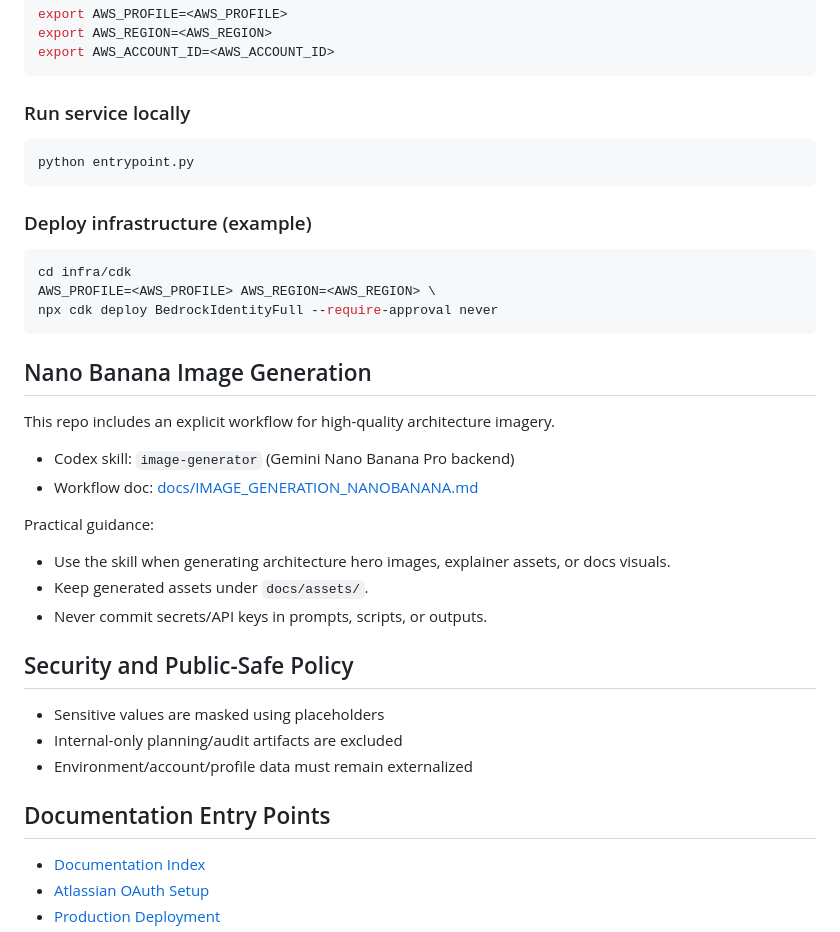
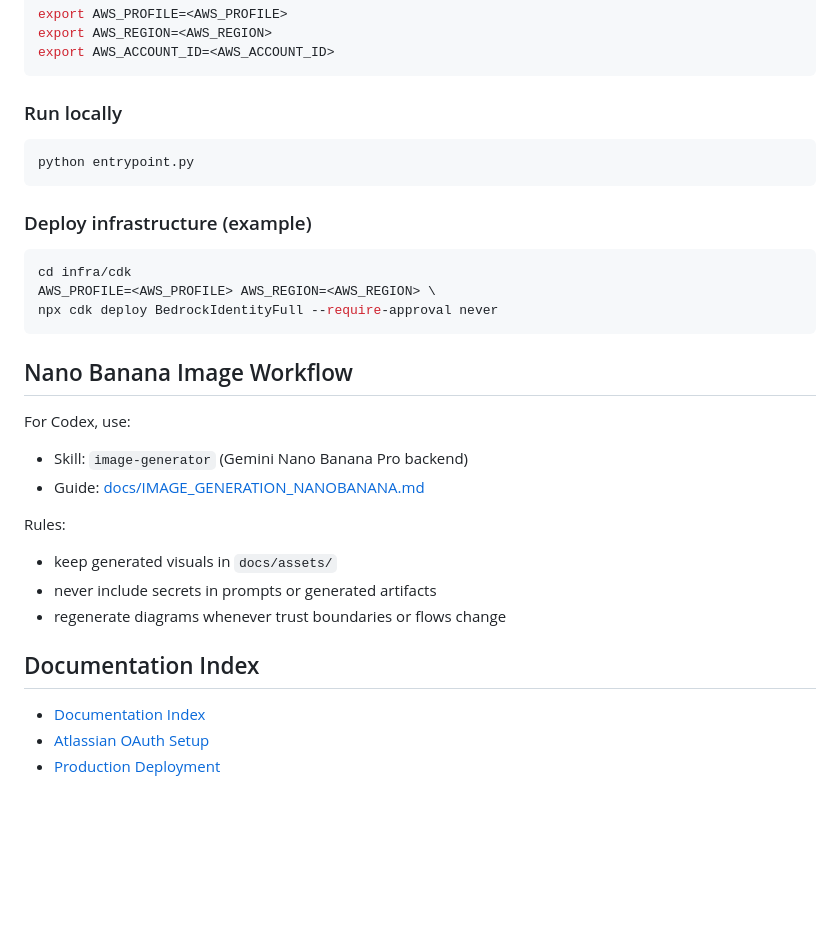
Before and after one commit to johnruiz24/agentcore-identity, a Markdown page: README.md, the part around one of its changes. Rendered like a GitHub page; blank space fills up the shorter version.

````diff
--- a/README.md
+++ b/README.md
@@ -64,7 +98,7 @@ export AWS_REGION=<AWS_REGION>
 export AWS_ACCOUNT_ID=<AWS_ACCOUNT_ID>
 ```
 
-### Run service locally
+### Run locally
 
 ```bash
 python entrypoint.py
@@ -78,26 +112,20 @@ AWS_PROFILE=<AWS_PROFILE> AWS_REGION=<AWS_REGION> \
 npx cdk deploy BedrockIdentityFull --require-approval never
 ```
 
-## Nano Banana Image Generation
+## Nano Banana Image Workflow
 
-This repo includes an explicit workflow for high-quality architecture imagery.
+For Codex, use:
 
-- Codex skill: `image-generator` (Gemini Nano Banana Pro backend)
-- Workflow doc: [docs/IMAGE_GENERATION_NANOBANANA.md](docs/IMAGE_GENERATION_NANOBANANA.md)
+- Skill: `image-generator` (Gemini Nano Banana Pro backend)
+- Guide: [docs/IMAGE_GENERATION_NANOBANANA.md](docs/IMAGE_GENERATION_NANOBANANA.md)
 
-Practical guidance:
+Rules:
 
-- Use the skill when generating architecture hero images, explainer assets, or docs visuals.
-- Keep generated assets under `docs/assets/`.
-- Never commit secrets/API keys in prompts, scripts, or outputs.
+- keep generated visuals in `docs/assets/`
+- never include secrets in prompts or generated artifacts
+- regenerate diagrams whenever trust boundaries or flows change
 
-## Security and Public-Safe Policy
-
-- Sensitive values are masked using placeholders
-- Internal-only planning/audit artifacts are excluded
-- Environment/account/profile data must remain externalized
-
-## Documentation Entry Points
+## Documentation Index
 
 - [Documentation Index](docs/README.md)
 - [Atlassian OAuth Setup](docs/ATLASSIAN_OAUTH_SETUP.md)
````
Also changed, not shown: other parts of README.md (+51 -17 lines), docs/assets/agentcore-readme-hero-nanobanana.png, docs/assets/agentcore-readme-oauth-sequence-nanobanana.png, docs/assets/agentcore-readme-zero-trust-nanobanana.png.
